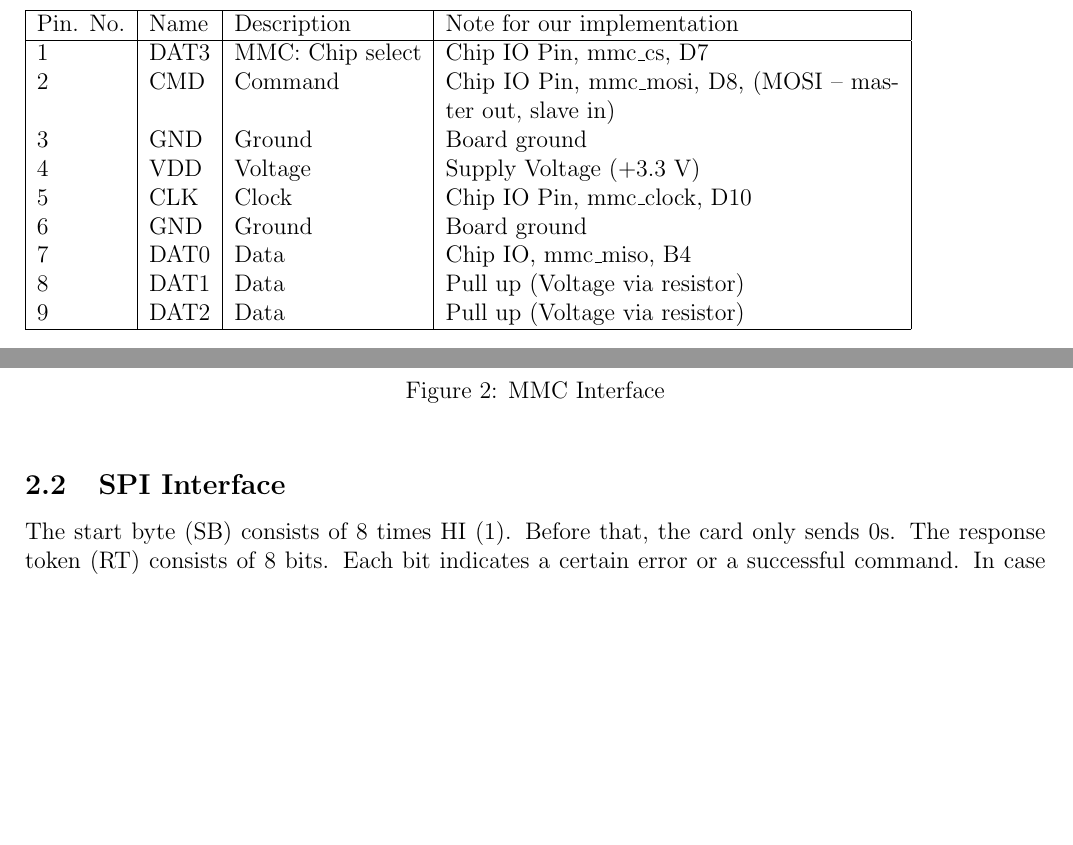
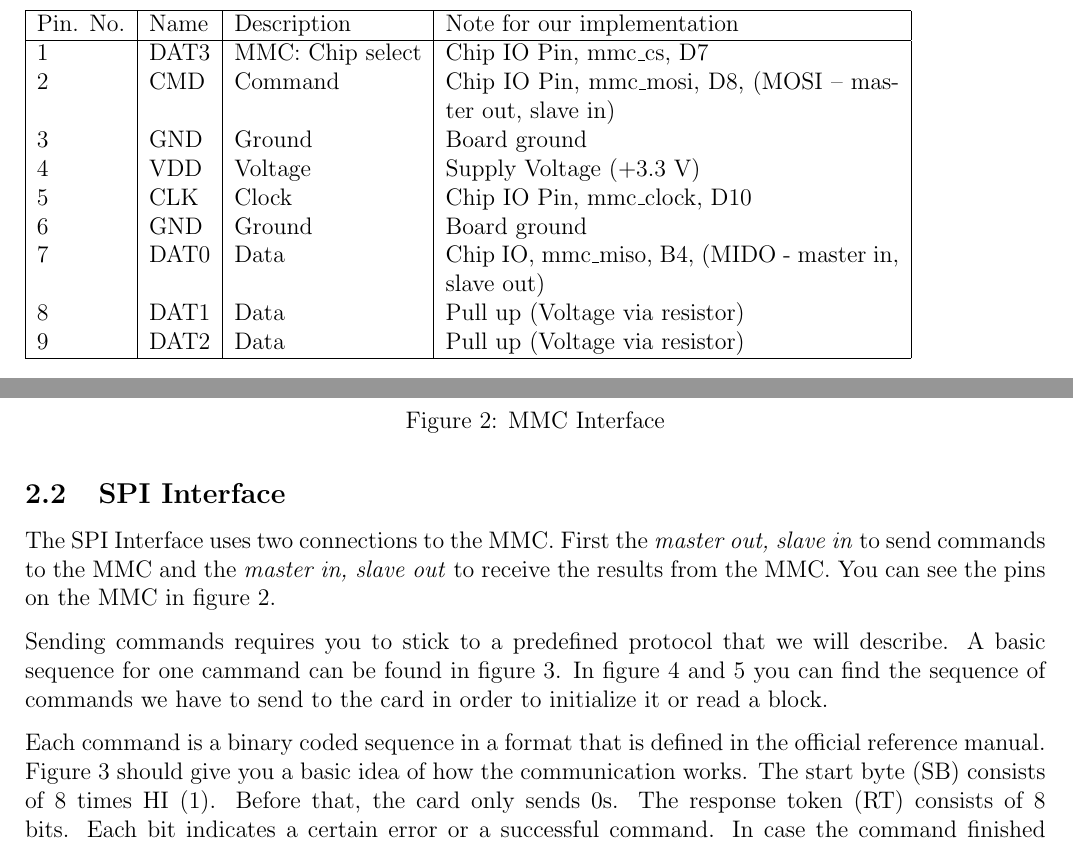
Before and after one commit to domoritz/S76D, a LaTeX paper (docs/src/doc.tex): two parts of page 2 of 5, joined at a grey line, cut so that both start at the same text, the shorter picture padded with empty space. Compiled offline with pdfLaTeX.

Commit message:
A little bit more text in the docs

```diff
--- a/docs/src/doc.tex
+++ b/docs/src/doc.tex
@@ -10,9 +10,9 @@
 \usepackage{wrapfig}
 \usepackage{abstract}
 \usepackage[cm]{fullpage}
+\usepackage{parskip}
 
 \graphicspath{{../}}
-
 
 %% Einbinden von Bildern
 %%
@@ -23,12 +23,13 @@
 %%         der Name ueber den das Bild referenziert werden kann.
 %% #3 ...: Bildunterschrift
 %% #4 ...: Position wo das Bild erscheinen soll
-\newcommand{\image}[4]{
+%% #5 ...: Label, Referenz
+\newcommand{\image}[5]{
 	\begin{figure}[#4]               %% Beginn der Gleitumgebung
 		\centering                     %% Bild zentrieren
 		\includegraphics[width=#1]{#2} %% Bild laden
 		\caption{#3}                   %% Bildunterschrift
-		\label{fig:#2}                 %% Label fuer Referenzierung
+		\label{fig:#5}                 %% Label fuer Referenzierung
 	\end{figure}                     %% Ende der Gleitumgebung
 }
 
@@ -59,7 +60,7 @@ This is time for all good men to come to the aid of their party! \ldots
 
 \subsection{Interface description}
 
-\image{0.3\textwidth}{../mmc_pins.png}{MMC Interface}{ht}
+\image{0.3\textwidth}{../mmc_pins.png}{MMC Interface}{ht}{interface}
 
 \begin{table}
     \begin{tabular}{|l|l|l|p{8cm}|}
@@ -71,7 +72,7 @@ Pin. No.   & Name    & Description	    & Note for our implementation \\ \hline
 4	       & VDD	 & Voltage	        & Supply Voltage (+3.3 V) \\
 5	       & CLK	 & Clock	        & Chip IO Pin,  mmc\_clock, D10 \\
 6	       & GND	 & Ground	        & Board ground \\
-7	       & DAT0	 & Data	            & Chip IO,  mmc\_miso, B4 \\
+7	       & DAT0	 & Data	            & Chip IO,  mmc\_miso, B4, (MIDO - master in, slave out) \\
 8	       & DAT1	 & Data	            & Pull up (Voltage via resistor) \\
 9	       & DAT2	 & Data	            & Pull up (Voltage via resistor) \\
 	\hline
@@ -81,13 +82,17 @@ Pin. No.   & Name    & Description	    & Note for our implementation \\ \hline
 
 \subsection{SPI Interface}
 
-\image{0.8\textwidth}{../spi_mmc_command.pdf}{Sending a command to the MMC}{ht}
+The SPI Interface uses two connections to the MMC. First the \emph{master out, slave in} to send commands to the MMC and the \emph{master in, slave out} to receive the results from the MMC. You can see the pins on the MMC in figure \ref{fig:interface}.
 
-The start byte (SB) consists of 8 times HI (1). Before that, the card only sends 0s. The response token (RT) consists of 8 bits. Each bit indicates a certain error or a successful command. In case the command finished successfully, the card returns \texttt{0000 0001}
+\image{0.8\textwidth}{../spi_mmc_command.pdf}{Sending a command to the MMC}{ht}{command}
+
+Sending commands requires you to stick to a predefined protocol that we will describe. A basic sequence for one cammand can be found in figure \ref{fig:command}. In figure \ref{fig:init} and \ref{fig:read} you can find the sequence of commands we have to send to the card in order to initialize it or read a block.
+
+Each command is a binary coded sequence in a format that is defined in the official reference manual. Figure \ref{fig:command} should give you a basic idea of how the communication works. The start byte (SB) consists of 8 times HI (1). Before that, the card only sends 0s. The response token (RT) consists of 8 bits. Each bit indicates a certain error or a successful command. In case the command finished successfully, the card returns \texttt{0000 0001}
 
 \subsubsection{Initializing the card}
 
-\image{0.5\textwidth}{../flow_init_mmc.pdf}{Flow for initializing}{ht}
+\image{0.5\textwidth}{../flow_init_mmc.pdf}{Flow for initializing}{ht}{init}
 
 \subsubsection{Reading data}
 
```
Also changed, not shown: docs/doc.pdf, docs/src/doc.tex (6 more changed lines).
